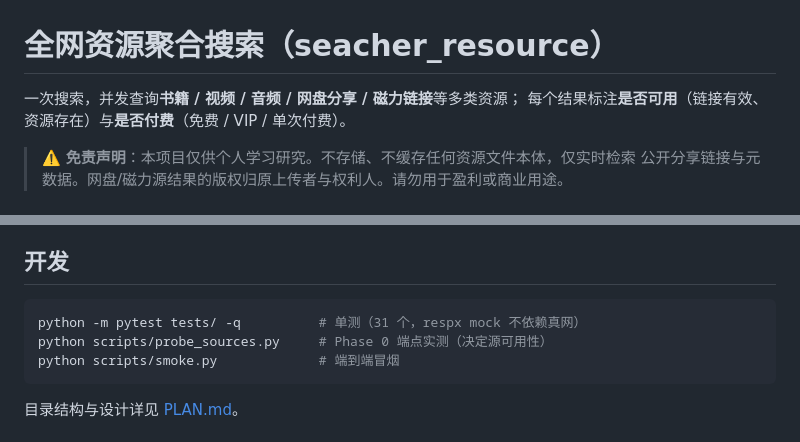
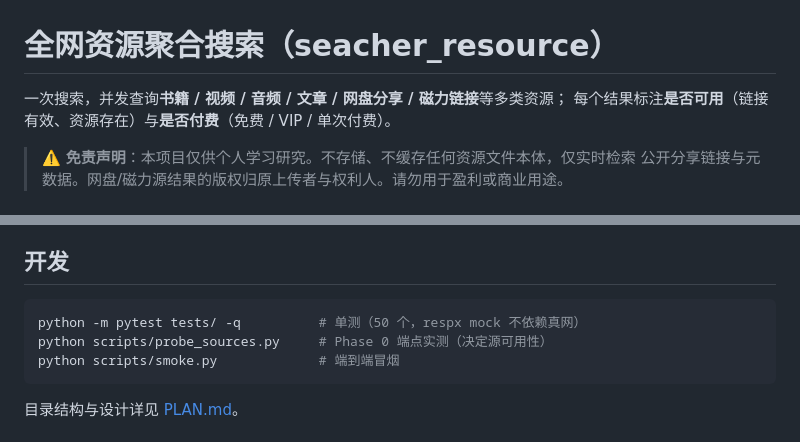
Before and after one commit to oldman1969/seacher_resource, a Markdown page: README.md, 2 parts joined by grey strips. GitHub-like rendering.

````diff
--- a/README.md
+++ b/README.md
@@ -1,6 +1,6 @@
 # 全网资源聚合搜索（seacher_resource）
 
-一次搜索，并发查询**书籍 / 视频 / 音频 / 网盘分享 / 磁力链接**等多类资源；
+一次搜索，并发查询**书籍 / 视频 / 音频 / 文章 / 网盘分享 / 磁力链接**等多类资源；
 每个结果标注**是否可用**（链接有效、资源存在）与**是否付费**（免费 / VIP / 单次付费）。
 
 > ⚠️ **免责声明**：本项目仅供个人学习研究。不存储、不缓存任何资源文件本体，仅实时检索
@@ -84,7 +102,7 @@ podman run -d --name pansou -p 8888:8888 -e "CHANNELS=tgsearchers6" -e "ENABLED_
 ## 开发
 
 ```bash
-python -m pytest tests/ -q          # 单测（31 个，respx mock 不依赖真网）
+python -m pytest tests/ -q          # 单测（50 个，respx mock 不依赖真网）
 python scripts/probe_sources.py     # Phase 0 端点实测（决定源可用性）
 python scripts/smoke.py             # 端到端冒烟
 ```
````
Also changed, not shown: other parts of README.md (+22 -4 lines), refer/seacher_resource_云服务器部署教程.md (+26 -4 lines).
